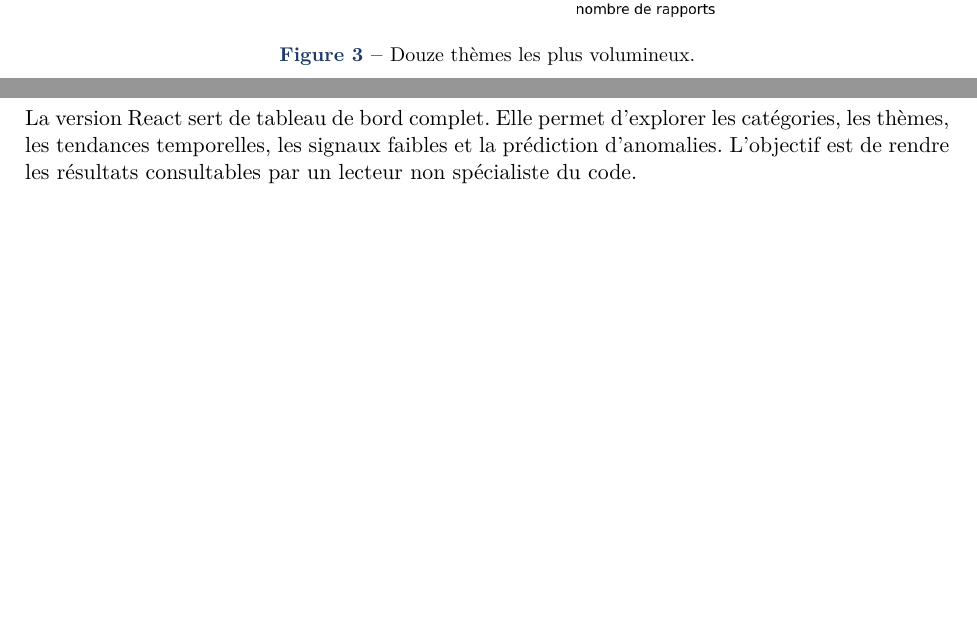
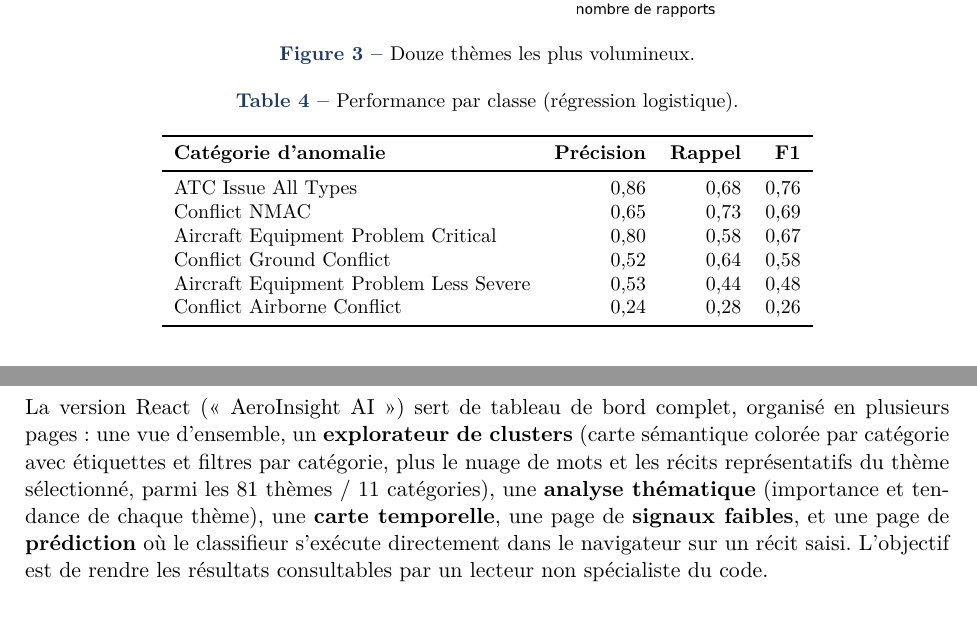
Before and after one commit to devMehdi485/asrs-ml, a LaTeX document (report/rapport_academique.tex): two parts of pages 7 and 9 of 10 before the commit and two parts of pages 8 and 9 of 11 after it, joined at a grey line, cut so that both start at the same text, the shorter picture padded with empty space. Compiled offline with pdfLaTeX.

Commit message:
Rapport académique : ajouts additifs (sans changer la structure)
- Tableau Word2Vec (voisins sémantiques) en complément de l'exemple en ligne.
- Tableau des performances par classe (régression logistique).
- Section Tableau de bord : détail des pages/fonctionnalités React (nuage de mots
  par thème, prédiction en navigateur, exploration 81 thèmes/11 catégories, carte
  annotée + filtres). Structure et conclusion inchangées.

Co-Authored-By: Claude Opus 4.8 <noreply@anthropic.com>

```diff
--- a/report/rapport_academique.tex
+++ b/report/rapport_academique.tex
@@ -263,6 +277,25 @@ SVM linéaire & 0,517 & 0,615 \\
 \end{tabular}
 \end{table}
 
+Le détail par classe (tableau~\ref{tab:perclass}) montre que les catégories au vocabulaire
+spécifique sont bien reconnues, tandis que les classes rares restent difficiles.
+
+\begin{table}[h]\centering\small
+\caption{Performance par classe (régression logistique).}\label{tab:perclass}
+\begin{tabular}{lrrr}
+\toprule
+\textbf{Catégorie d'anomalie} & \textbf{Précision} & \textbf{Rappel} & \textbf{F1} \\
+\midrule
+ATC Issue All Types & 0,86 & 0,68 & 0,76 \\
+Conflict NMAC & 0,65 & 0,73 & 0,69 \\
+Aircraft Equipment Problem Critical & 0,80 & 0,58 & 0,67 \\
+Conflict Ground Conflict & 0,52 & 0,64 & 0,58 \\
+Aircraft Equipment Problem Less Severe & 0,53 & 0,44 & 0,48 \\
+Conflict Airborne Conflict & 0,24 & 0,28 & 0,26 \\
+\bottomrule
+\end{tabular}
+\end{table}
+
 \subsection{Signaux faibles détectés}
 La détection d'anomalies (Isolation Forest sur les représentations, complétée par le bruit
 HDBSCAN) isole les rapports les plus atypiques. Leur examen fait ressortir des thématiques
@@ -302,9 +335,14 @@ deux vues :
   anomalies dans le temps.
 \end{itemize}
 
-La version React sert de tableau de bord complet. Elle permet d'explorer les catégories, les
-thèmes, les tendances temporelles, les signaux faibles et la prédiction d'anomalies.
-L'objectif est de rendre les résultats consultables par un lecteur non spécialiste du code.
+La version React (« AeroInsight AI ») sert de tableau de bord complet, organisé en plusieurs
+pages : une vue d'ensemble, un \textbf{explorateur de clusters} (carte sémantique colorée par
+catégorie avec étiquettes et filtres par catégorie, plus le nuage de mots et les récits
+représentatifs du thème sélectionné, parmi les 81 thèmes / 11 catégories), une \textbf{analyse
+thématique} (importance et tendance de chaque thème), une \textbf{carte temporelle}, une page
+de \textbf{signaux faibles}, et une page de \textbf{prédiction} où le classifieur s'exécute
+directement dans le navigateur sur un récit saisi. L'objectif est de rendre les résultats
+consultables par un lecteur non spécialiste du code.
 
 % ===================================================================
 \section{README -- lancement du dashboard}
```
Also changed, not shown: report/rapport_academique.pdf, report/rapport_academique.tex (14 more changed lines).
